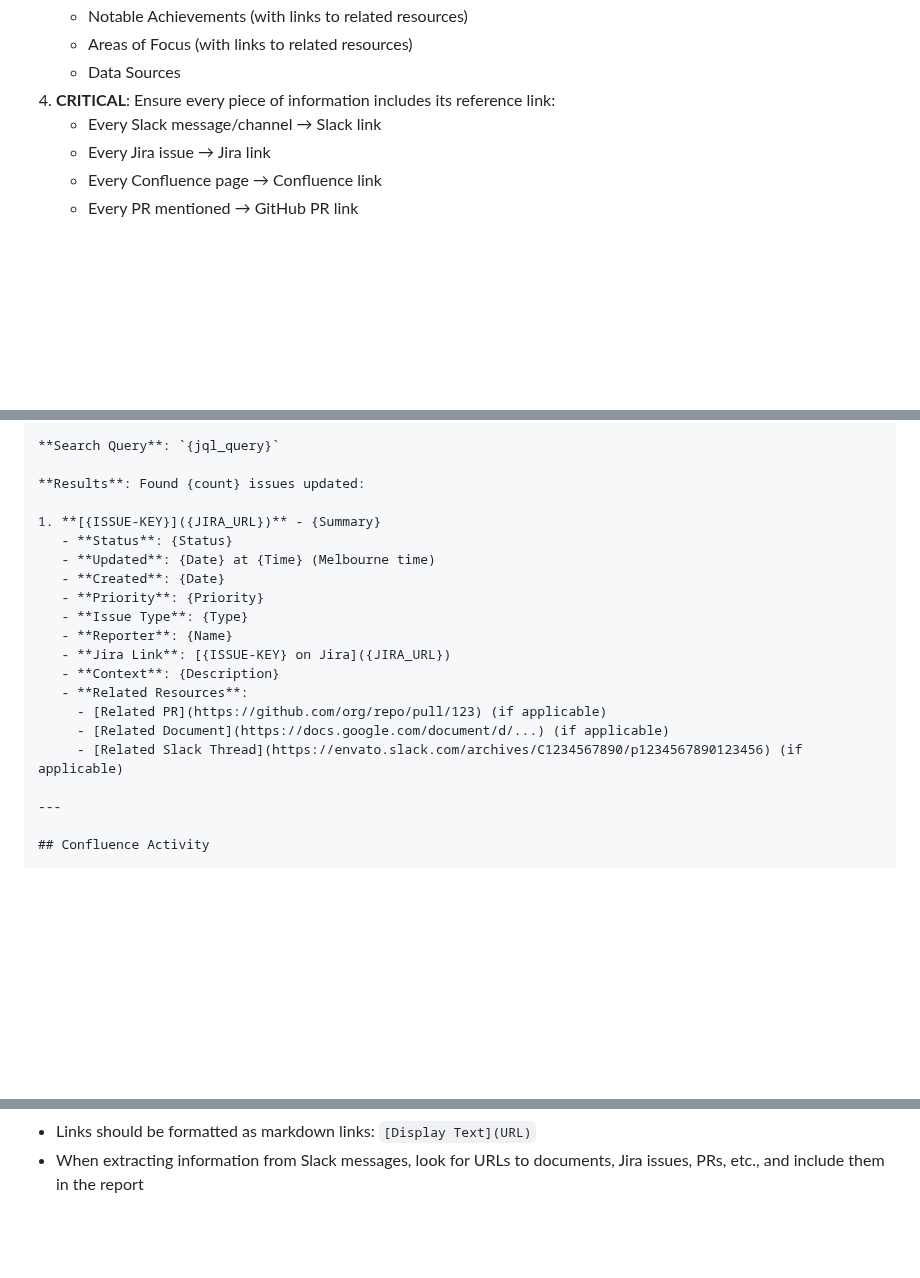
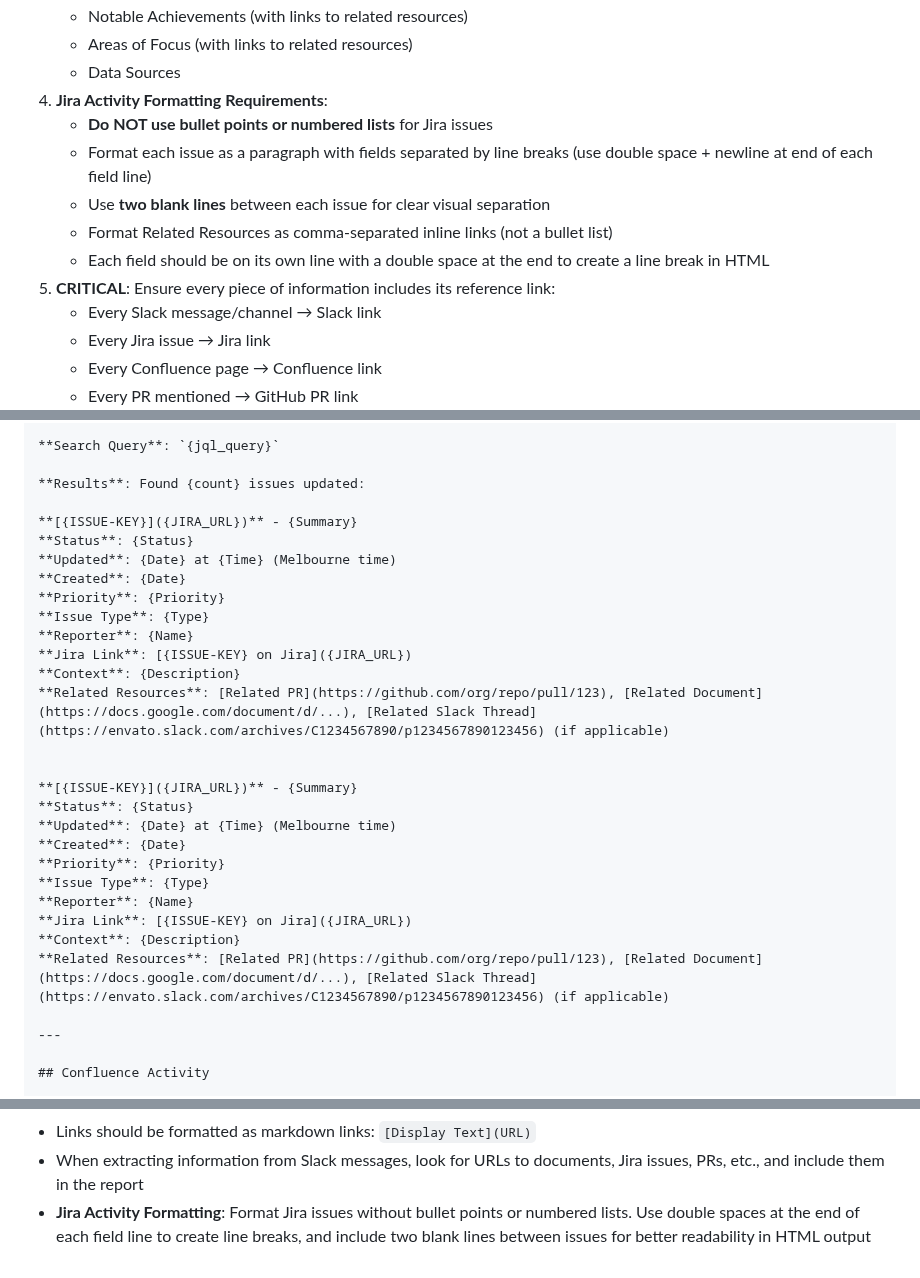
Before and after one commit to amandaenvato/amandas-em-automations, a Markdown page: recipes/activity-log/collect-activity.md, 3 parts joined by grey strips. Rendered like a GitHub page; blank space fills up the shorter version.

Commit message:
Improve Jira activity formatting in HTML reports
- Remove bullet points and numbered lists from Jira issues
- Use line breaks between fields for better readability
- Add two blank lines between issues for clear separation
- Format Related Resources as comma-separated inline links
- Update HTML converter to handle markdown line breaks properly

```diff
--- a/recipes/activity-log/collect-activity.md
+++ b/recipes/activity-log/collect-activity.md
@@ -197,7 +197,13 @@ Create a comprehensive markdown report combining all collected activity.
    - Notable Achievements (with links to related resources)
    - Areas of Focus (with links to related resources)
    - Data Sources
-4. **CRITICAL**: Ensure every piece of information includes its reference link:
+4. **Jira Activity Formatting Requirements**:
+   - **Do NOT use bullet points or numbered lists** for Jira issues
+   - Format each issue as a paragraph with fields separated by line breaks (use double space + newline at end of each field line)
+   - Use **two blank lines** between each issue for clear visual separation
+   - Format Related Resources as comma-separated inline links (not a bullet list)
+   - Each field should be on its own line with a double space at the end to create a line break in HTML
+5. **CRITICAL**: Ensure every piece of information includes its reference link:
    - Every Slack message/channel → Slack link
    - Every Jira issue → Jira link
    - Every Confluence page → Confluence link
@@ -253,19 +259,28 @@ Create a comprehensive markdown report combining all collected activity.
 
 **Results**: Found {count} issues updated:
 
-1. **[{ISSUE-KEY}]({JIRA_URL})** - {Summary}
-   - **Status**: {Status}
-   - **Updated**: {Date} at {Time} (Melbourne time)
-   - **Created**: {Date}
-   - **Priority**: {Priority}
-   - **Issue Type**: {Type}
-   - **Reporter**: {Name}
-   - **Jira Link**: [{ISSUE-KEY} on Jira]({JIRA_URL})
-   - **Context**: {Description}
-   - **Related Resources**:
-     - [Related PR](https://github.com/org/repo/pull/123) (if applicable)
-     - [Related Document](https://docs.google.com/document/d/...) (if applicable)
-     - [Related Slack Thread](https://envato.slack.com/archives/C1234567890/p1234567890123456) (if applicable)
+**[{ISSUE-KEY}]({JIRA_URL})** - {Summary}
+**Status**: {Status}
+**Updated**: {Date} at {Time} (Melbourne time)
+**Created**: {Date}
+**Priority**: {Priority}
+**Issue Type**: {Type}
+**Reporter**: {Name}
+**Jira Link**: [{ISSUE-KEY} on Jira]({JIRA_URL})
+**Context**: {Description}
+**Related Resources**: [Related PR](https://github.com/org/repo/pull/123), [Related Document](https://docs.google.com/document/d/...), [Related Slack Thread](https://envato.slack.com/archives/C1234567890/p1234567890123456) (if applicable)
+
+
+**[{ISSUE-KEY}]({JIRA_URL})** - {Summary}
+**Status**: {Status}
+**Updated**: {Date} at {Time} (Melbourne time)
+**Created**: {Date}
+**Priority**: {Priority}
+**Issue Type**: {Type}
+**Reporter**: {Name}
+**Jira Link**: [{ISSUE-KEY} on Jira]({JIRA_URL})
+**Context**: {Description}
+**Related Resources**: [Related PR](https://github.com/org/repo/pull/123), [Related Document](https://docs.google.com/document/d/...), [Related Slack Thread](https://envato.slack.com/archives/C1234567890/p1234567890123456) (if applicable)
 
 ---
 
@@ -442,3 +457,4 @@ To collect activity for Alex Johnson:
   - Documents mentioned must have their respective links (Google Drive, Confluence, etc.)
 - Links should be formatted as markdown links: `[Display Text](URL)`
 - When extracting information from Slack messages, look for URLs to documents, Jira issues, PRs, etc., and include them in the report
+- **Jira Activity Formatting**: Format Jira issues without bullet points or numbered lists. Use double spaces at the end of each field line to create line breaks, and include two blank lines between issues for better readability in HTML output
```
